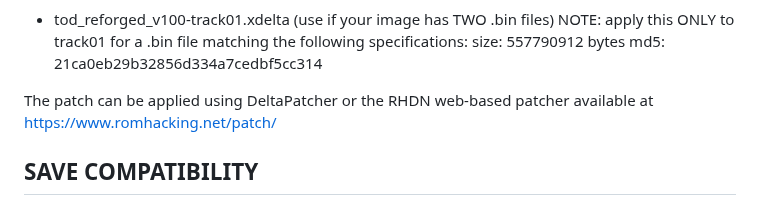
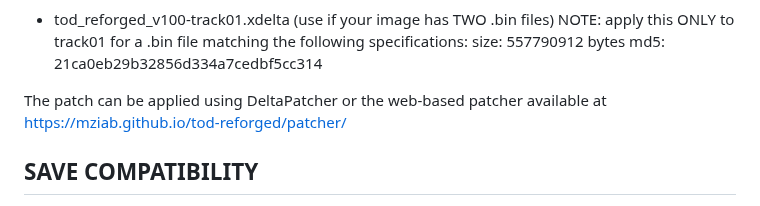
Before and after one commit to mziab/tod-reforged, a Markdown page: README.md, the part around the change. Drawn GitHub-style.

Commit message:
Update README.md - changed link to web patcher

```diff
--- a/README.md
+++ b/README.md
@@ -121,8 +121,8 @@ To alleviate this, patches are provided for both:
     size: 557790912 bytes
     md5:  21ca0eb29b32856d334a7cedbf5cc314
 
-The patch can be applied using DeltaPatcher or the RHDN web-based patcher
-available at https://www.romhacking.net/patch/
+The patch can be applied using DeltaPatcher or the web-based patcher
+available at https://mziab.github.io/tod-reforged/patcher/
 
 SAVE COMPATIBILITY
 ------------------
```
